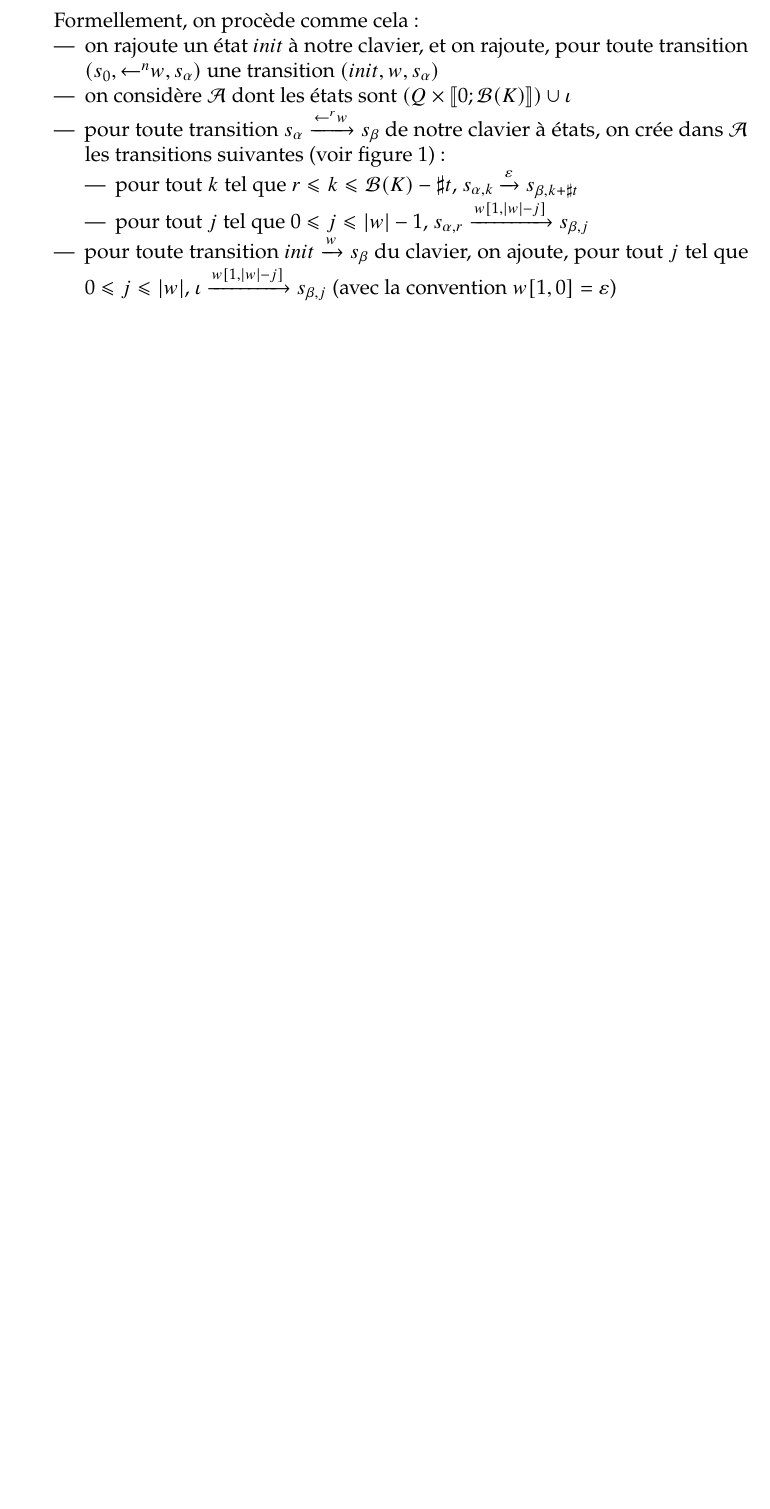
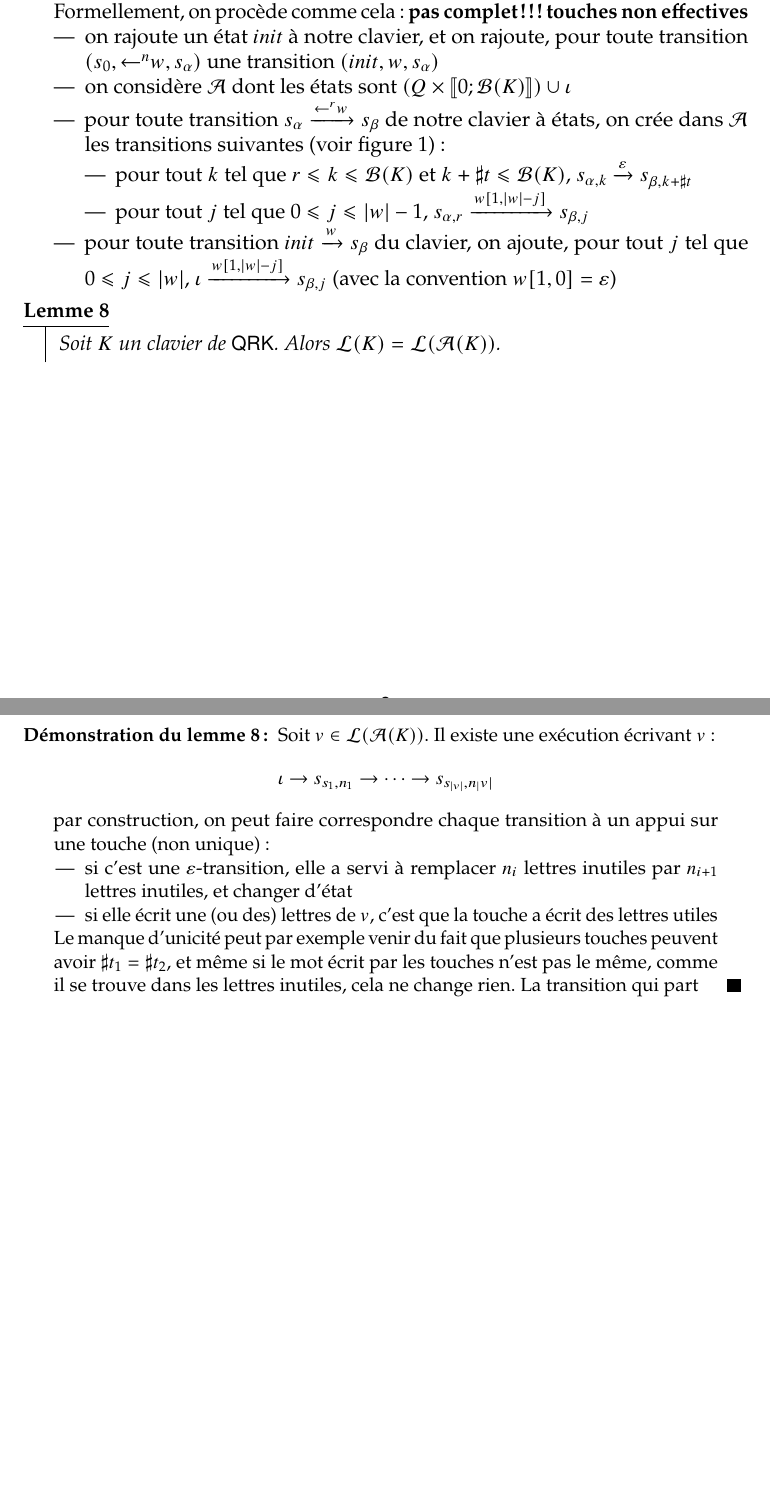
Before and after one commit to AirWann/claviers, a LaTeX document (rapport.tex): part of page 3 of 6 before the commit and two parts of pages 3 and 6 of 7 after it, the two joined at a grey line, cut so that both start at the same text, the shorter picture padded with empty space. Compiled offline with pdfLaTeX.

Commit message:
décomposition en pas

```diff
--- a/rapport.tex
+++ b/rapport.tex
@@ -61,8 +61,10 @@
 \newdef{effettouche}
 \newdef{langageclavierQ}
 \newlemme{RatdansQRK}
+\newlemme{pas}
 \newdef{utiles}
 \newlemme{inutilesbornés}
+\newlemme{bisimautomclav}
 \newthm{QRKegalRat}
 
 \begin{document}
@@ -132,11 +142,13 @@
 
-    Formellement, on procède comme cela :
+    On rappelle que toute touche $t$ d'un clavier sans flèche est équivalente à $\retour^r w$ pour un certain $r$ et un certain $w$, qui peuvent être calculés en temps polynomial en la taille de $t$. On suppose que cette transformation a été effectuée et on note alors $\sharp t = |w| - r$.
+
+    Formellement, on procède comme cela : \textbf{pas complet !!! touches non effectives}
     \begin{itemize}
         \item on rajoute un état $init$ à notre clavier, et on rajoute, pour toute transition $(s_0,\retour^n w,s_{\alpha})$ une transition $(init,w,s_{\alpha})$
         \item on considère $\A$ dont les états sont  $( Q \times \llbracket 0 ; \mathcal{B}(K) \rrbracket ) \cup \iota$
         \item pour toute transition $s_{\alpha} \xrightarrow{\retour^r w} s_{\beta}$ de notre clavier à états, on crée dans $\A$ les transitions suivantes (voir figure \ref{ok}):
             \begin{itemize}
-                \item pour tout $k$ tel que $r \leqslant k \leqslant \mathcal{B}(K) - \sharp t$, $s_{\alpha, k} \xrightarrow{\varepsilon} s_{\beta, k + \sharp t}$
+                \item pour tout $k$ tel que $r \leqslant k \leqslant \mathcal{B}(K)$ et $k + \sharp t \leqslant \mathcal{B}(K)$, $s_{\alpha, k} \xrightarrow{\varepsilon} s_{\beta, k + \sharp t}$
                 \item pour tout $j$ tel que $0 \leqslant j \leqslant |w| - 1$, $s_{\alpha, r} \xrightarrow{w[1,|w|-j]} s_{\beta, j}$
             \end{itemize}
         \item pour toute transition $init \xrightarrow{w} s_{\beta}$ du clavier, on ajoute, pour tout $j$ tel que $0 \leqslant j \leqslant |w|$, $\iota \xrightarrow{w[1,|w|-j]} s_{\beta, j}$ (avec la convention $w[1,0] = \varepsilon$)
@@ -155,10 +167,14 @@
         \caption{Les transitions ajoutées}
         \label{ok}
     \end{figure}
-    Montrons maintenant que
+    \begin{bisimautomclav}\label{lklak}
+        Soit $K$ un clavier de $\QRK$. Alors $\L(K) = \L(\A(K))$.
+    \end{bisimautomclav}
 
 
     \clearpage
+
+
     \appendix
     \section{Preuves}
     \begin{proof}[($\mathsf{QEK} = \mathsf{QK}$)]
@@ -198,6 +210,17 @@
 
         Ainsi, $\mathcal{B}(K) = 8|K|^2$ convient.
     \end{proof}
+    \begin{proof}[du lemme \ref{lklak}]
+       Soit $v \in \L(\A(K))$. Il existe une exécution écrivant $v$ :
+       \[ \iota \rightarrow s_{s_1,n_1} \rightarrow \cdots \rightarrow s_{s_{|v|},n_|v|} \]
+       par construction, on peut faire correspondre chaque transition à un appui sur une touche (non unique) :
+       \begin{itemize}
+        \item si c'est une $\varepsilon$-transition, elle a servi à remplacer $n_i$ lettres inutiles par $n_{i+1}$ lettres inutiles, et changer d'état
+        \item si elle écrit une (ou des) lettres de $v$, c'est que la touche a écrit des lettres utiles
+       \end{itemize}
+       Le manque d'unicité peut par exemple venir du fait que plusieurs touches peuvent avoir $\sharp t_1 = \sharp t_2$, et même si le mot écrit par les touches n'est pas le même, comme il se trouve dans les lettres inutiles, cela ne change rien.
+       La transition qui part
+    \end{proof}
 
     \clearpage
     \printbibliography
```
Also changed, not shown: rapport.tex (20 more changed lines), 6 other files.
